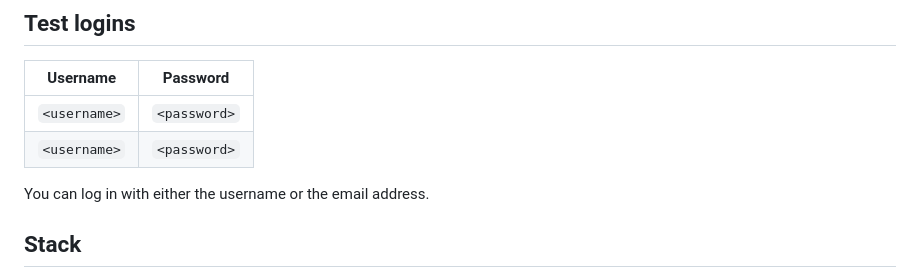
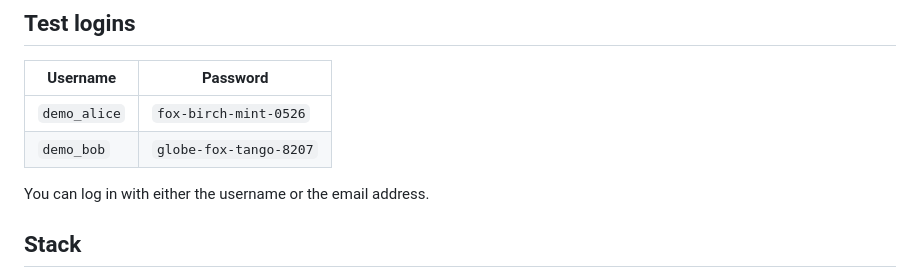
Before and after one commit to shezinparavath/realtime-chat, a Markdown page: README.md, the part around the change. Drawn GitHub-style.

Commit message:
RTC-P6-03: fill README test logins (demo_alice, demo_bob)
Values from the project's context/test-logins.md (seeded by Varun, RTC-P6-02).
APK link placeholder left as-is. README only; no other file holds the passwords.

```diff
--- a/README.md
+++ b/README.md
@@ -11,8 +11,8 @@ A one-to-one real-time chat app with a React web client and an Android (Expo) cl
 
 | Username | Password |
 |---|---|
-| `<username>` | `<password>` |
-| `<username>` | `<password>` |
+| `demo_alice` | `fox-birch-mint-0526` |
+| `demo_bob` | `globe-fox-tango-8207` |
 
 You can log in with either the username or the email address.
 
```
